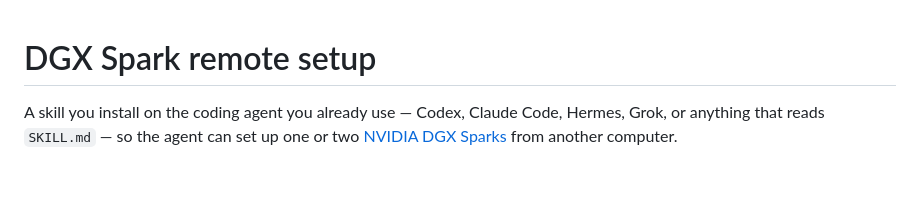
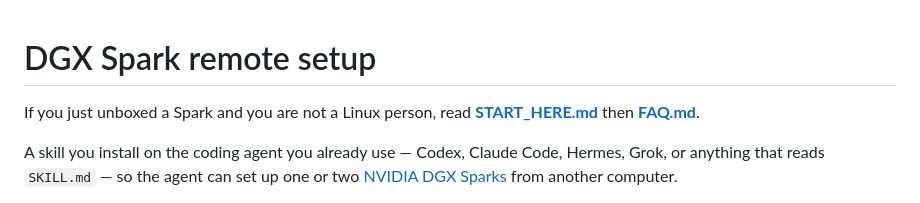
Before and after one commit to KyleH89/dgx-spark-remote-setup, a Markdown page: README.md, the part around the change. Rendered like a GitHub page; blank space fills up the shorter version.

Commit message:
Add human START_HERE and FAQ for non-technical owners
Door for people who will not live in a Linux desktop. FAQ answers
public first-boot, Tailscale, 256GB-myth, and dashboard questions.

```diff
--- a/README.md
+++ b/README.md
@@ -1,4 +1,6 @@
 # DGX Spark remote setup
+
+If you just unboxed a Spark and you are not a Linux person, read **[START_HERE.md](START_HERE.md)** then **[FAQ.md](FAQ.md)**.
 
 A skill you install on the coding agent you already use — Codex, Claude Code, Hermes, Grok, or anything that reads `SKILL.md` — so the agent can set up one or two [NVIDIA DGX Sparks](https://www.nvidia.com/en-us/products/workstations/dgx-spark/) from another computer.
 
```
Also changed, not shown: FAQ.md (added, +51 -0 lines), START_HERE.md (added, +48 -0 lines).
